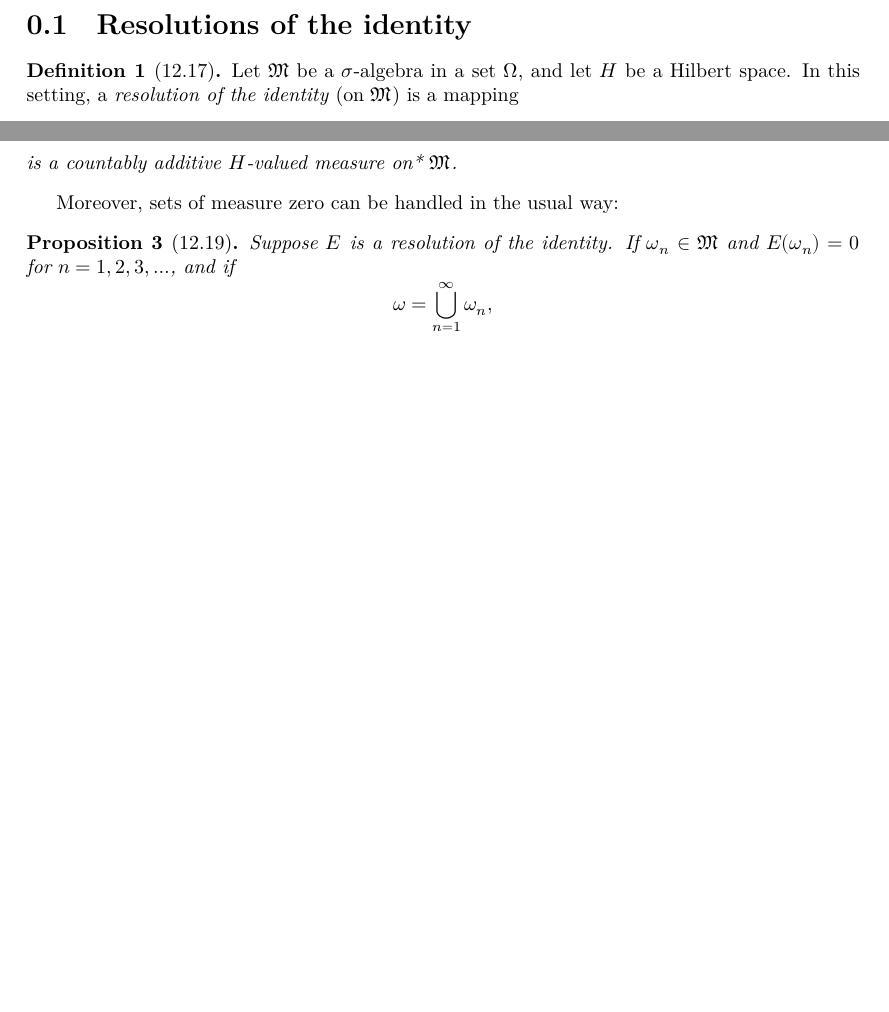
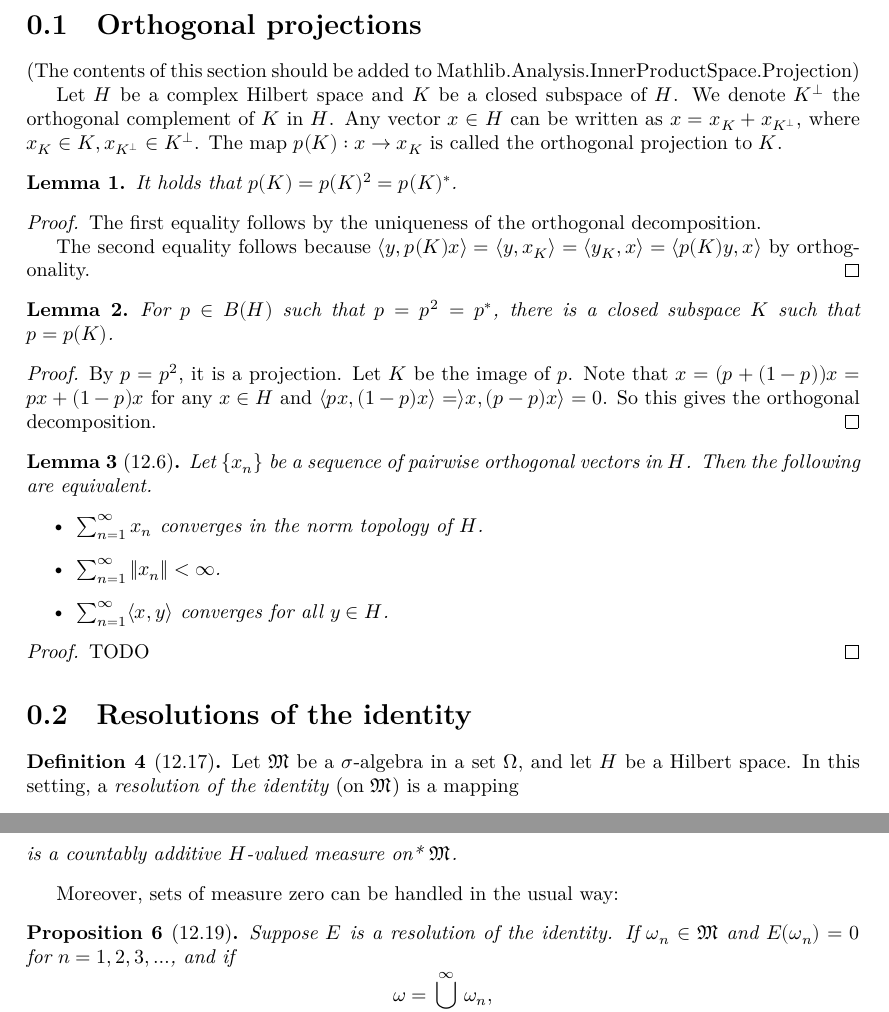
Before and after one commit to oliver-butterley/SpectralThm, a LaTeX document (blueprint/src/print.tex, which reads blueprint/src/content.tex): two parts of pages 2 and 3 of 6, joined at a grey line, cut at the place of the change, the shorter picture padded with empty space. Compiled offline with XeLaTeX.

Commit message:
Add characterization of orthogonal projections (#5)
Add informal details concerning the characterization of an orthogonal projection `p = p^2 = p^*`

Closes #4

```diff
--- a/blueprint/src/content.tex
+++ b/blueprint/src/content.tex
@@ -5,6 +5,47 @@
 % If you want to split the blueprint content into several files then
 % the current file can be a simple sequence of \input. Otherwise It
 % can start with a \section or \chapter for instance.
+
+\section{Orthogonal projections}
+(The contents of this section should be added to Mathlib.Analysis.InnerProductSpace.Projection)
+
+Let $H$ be a complex Hilbert space and $K$ be a closed subspace of $H$.
+We denote $K^\perp$ the orthogonal complement of $K$ in $H$.
+Any vector $x \in H$ can be written as $x = x_K + x_{K^\perp}$, where $x_K \in K, x_{K^\perp} \in K^\perp$.
+The map $p(K) : x \to x_K$ is called the orthogonal projection to $K$.
+\begin{lemma}
+ It holds that $p(K) = p(K)^2 = p(K)^*$.
+\end{lemma}
+\begin{proof}
+ The first equality follows by the uniqueness of the orthogonal decomposition.
+
+ The second equality follows because $\langle y, p(K)x \rangle = \langle y, x_K\rangle = \langle y_K, x \rangle = \langle p(K)y, x\rangle$
+ by orthogonality.
+\end{proof}
+
+\begin{lemma}
+ For $p \in B(H)$ such that $p = p^2 = p^*$,
+ there is a closed subspace $K$ such that $p = p(K)$.
+\end{lemma}
+\begin{proof}
+ By $p = p^2$, it is a projection. Let $K$ be the image of $p$.
+ Note that $x = (p + (1-p))x = px + (1-p)x$ for any $x \in H$
+ and $\langle px, (1-p)x\rangle = \rangle x, (p-p)x\rangle = 0$.
+ So this gives the orthogonal decomposition.
+\end{proof}
+
+\begin{lemma}[12.6]
+ Let $\{x_n\}$ be a sequence of pairwise orthogonal vectors in $H$.
+ Then the following are equivalent.
+ \begin{itemize}
+  \item $\sum_{n=1}^\infty x_n$ converges in the norm topology of $H$.
+  \item $\sum_{n=1}^\infty \|x_n\| < \infty$.
+  \item $\sum_{n=1}^\infty \langle x, y\rangle$ converges for all $y \in H$.
+ \end{itemize}
+\end{lemma}
+\begin{proof}
+ TODO
+\end{proof}
 
 \section{Resolutions of the identity}
 
```
